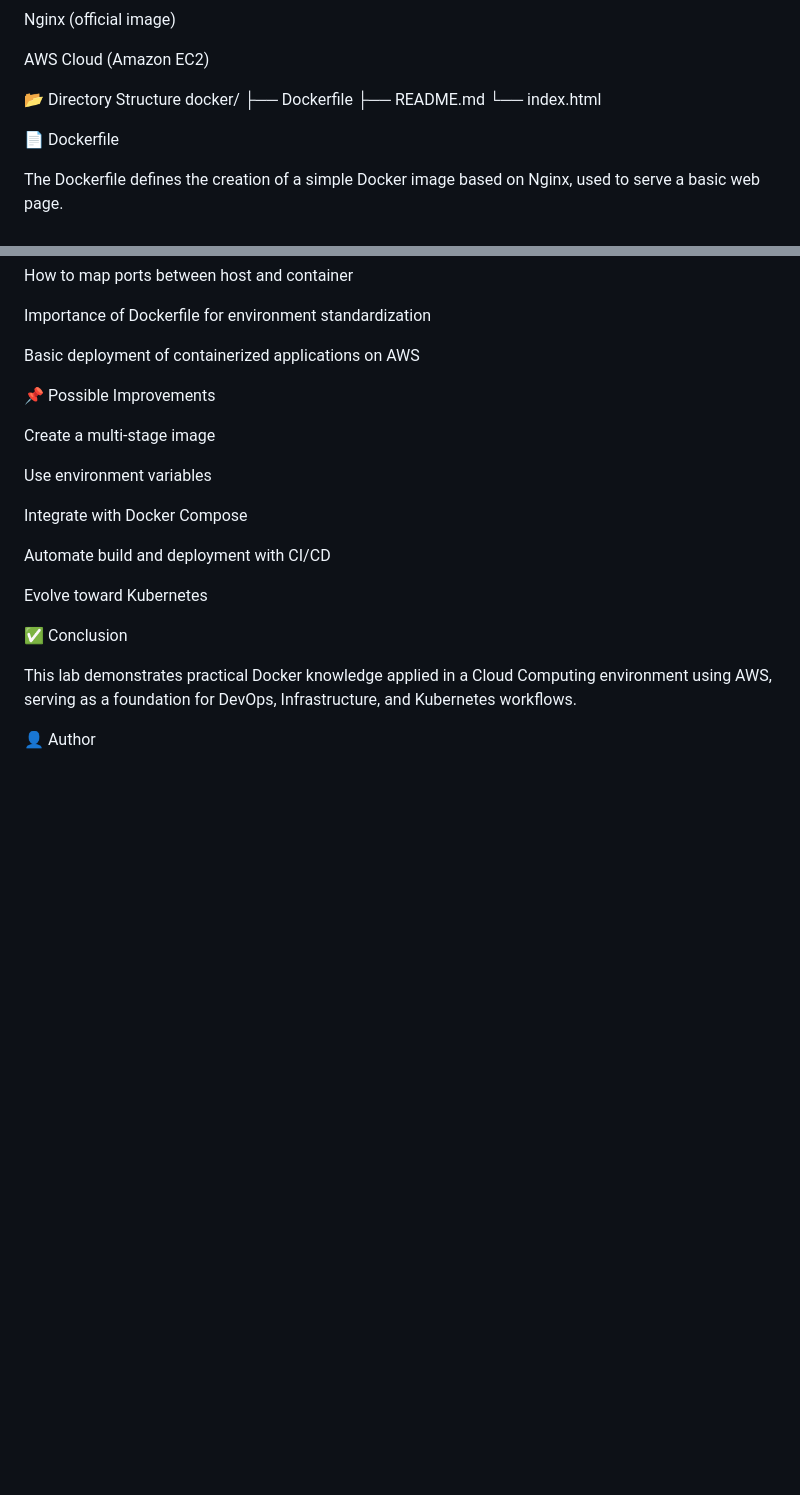
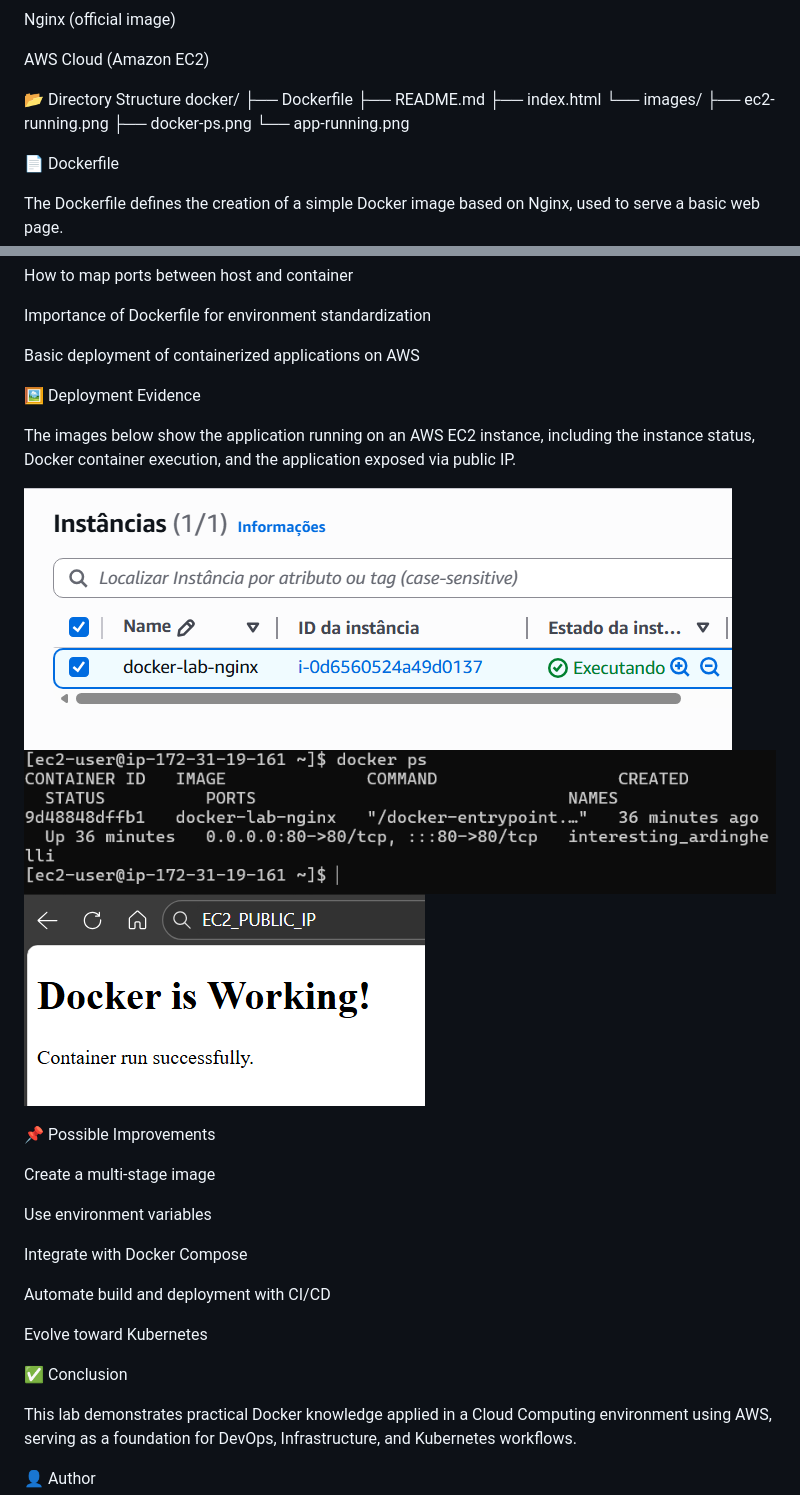
Before and after one commit to eucainapereira/cloud-docker-kubernetes-labs, a Markdown page: docker/README.md, 2 parts joined by grey strips. GitHub-like rendering; pictures changed too: docker/images/app-running.png (added), docker/images/docker-ps.png (added), docker/images/ec2-running.png (added); blank space fills up the shorter version.

Commit message:
Add AWS EC2 deployment evidence to README

```diff
--- a/docker/README.md
+++ b/docker/README.md
@@ -37,10 +37,14 @@ Nginx (official image)
 AWS Cloud (Amazon EC2)
 
 📂 Directory Structure
-docker/
+ docker/
 ├── Dockerfile
 ├── README.md
-└── index.html
+├── index.html
+└── images/
+    ├── ec2-running.png
+    ├── docker-ps.png
+    └── app-running.png
 
 📄 Dockerfile
 
@@ -99,6 +103,14 @@ How to map ports between host and container
 Importance of Dockerfile for environment standardization
 
 Basic deployment of containerized applications on AWS
+
+🖼️ Deployment Evidence
+
+The images below show the application running on an AWS EC2 instance, including the instance status, Docker container execution, and the application exposed via public IP.
+
+![EC2 Running](images/ec2-running.png)
+![Docker Container Running](images/docker-ps.png)
+![Application Running](images/app-running.png)
 
 📌 Possible Improvements
 
```
Also changed, not shown: other parts of docker/README.md (+8 -0 lines).
